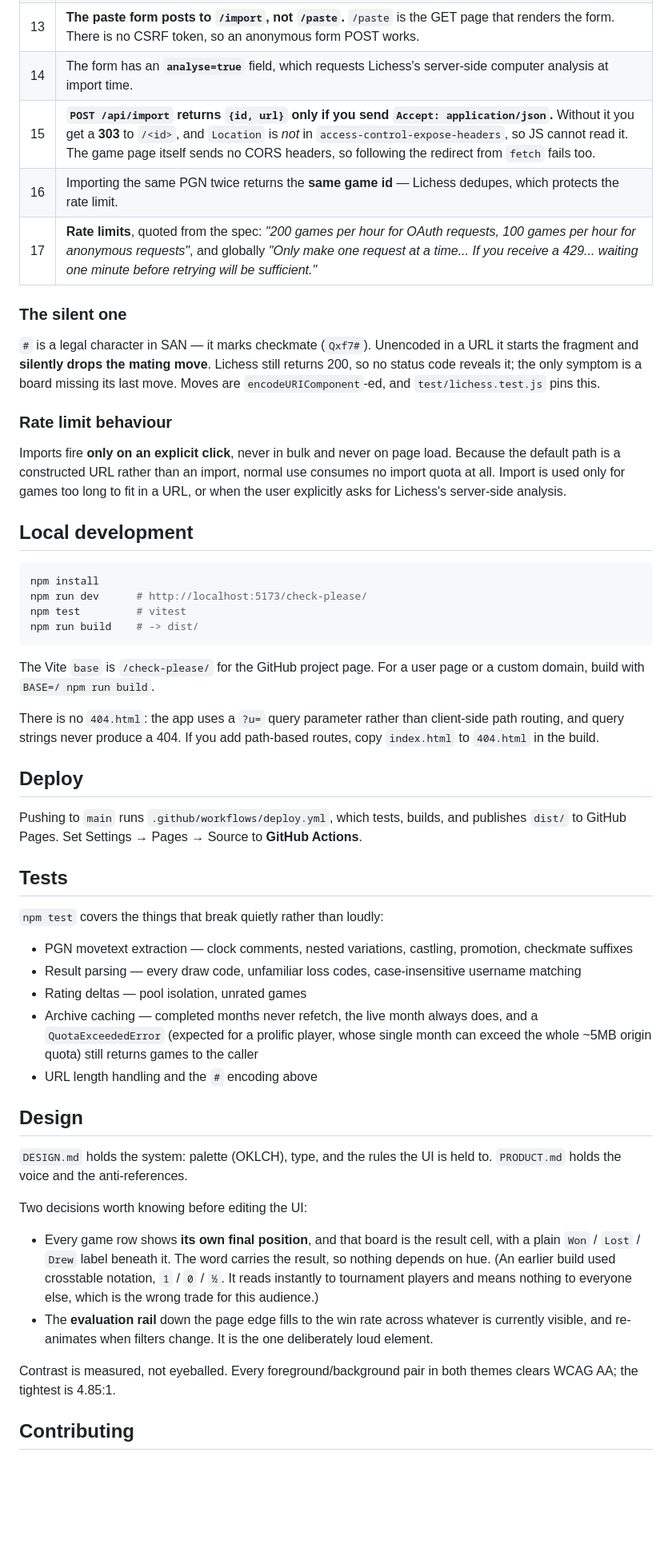
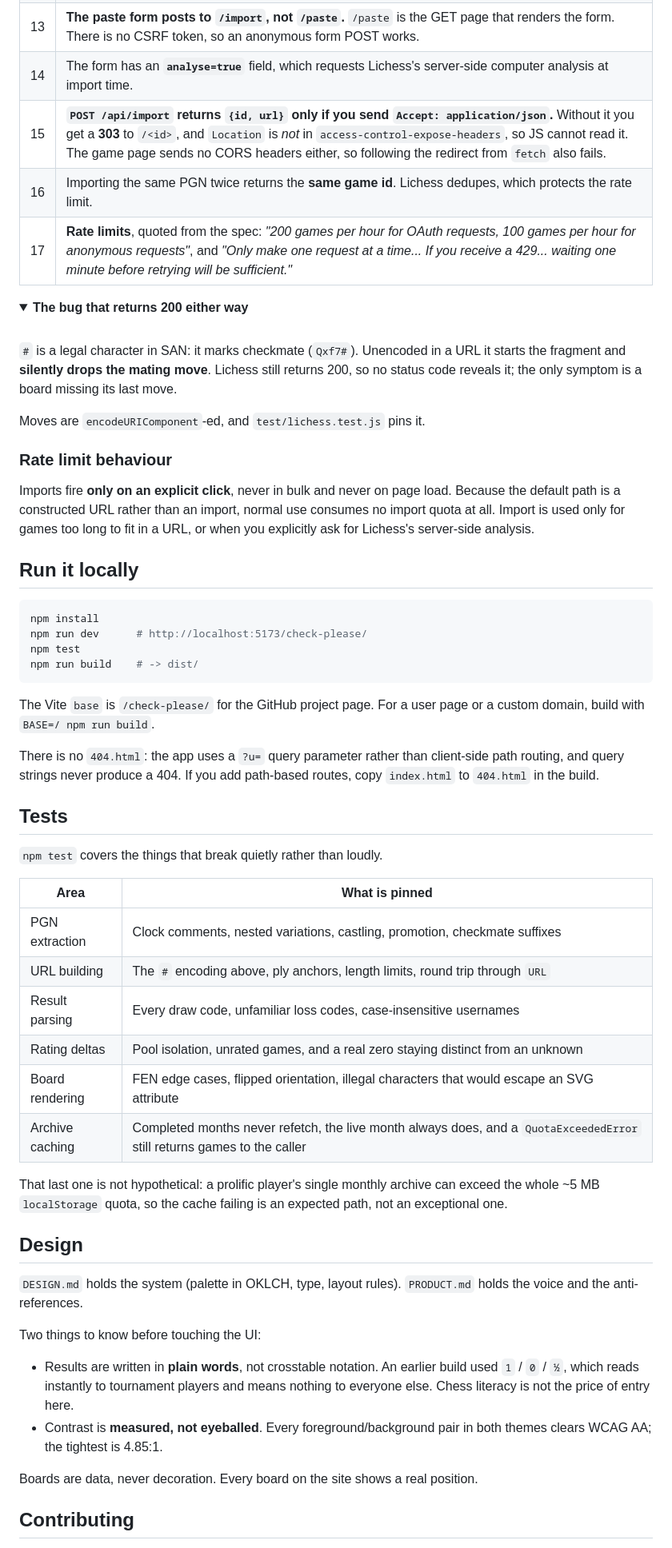
Before and after one commit to roeibh/check-please, a Markdown page: README.md, the part around one of its changes. Shown at 80% size. GitHub-like rendering; folded sections open; blank space fills up the shorter version.

````diff
--- a/README.md
+++ b/README.md
@@ -71,73 +114,78 @@ accuracies?: { white, black }        // optional
 | 12 | It accepts a **`#<ply>` anchor**, so games open at the final position. `/<id>/black#<ply>` also orients the board. |
 | 13 | **The paste form posts to `/import`, not `/paste`.** `/paste` is the GET page that renders the form. There is no CSRF token, so an anonymous form POST works. |
 | 14 | The form has an **`analyse=true`** field, which requests Lichess's server-side computer analysis at import time. |
-| 15 | **`POST /api/import` returns `{id, url}` only if you send `Accept: application/json`.** Without it you get a **303** to `/<id>`, and `Location` is *not* in `access-control-expose-headers`, so JS cannot read it. The game page itself sends no CORS headers, so following the redirect from `fetch` fails too. |
-| 16 | Importing the same PGN twice returns the **same game id** — Lichess dedupes, which protects the rate limit. |
-| 17 | **Rate limits**, quoted from the spec: *"200 games per hour for OAuth requests, 100 games per hour for anonymous requests"*, and globally *"Only make one request at a time... If you receive a 429... waiting one minute before retrying will be sufficient."* |
+| 15 | **`POST /api/import` returns `{id, url}` only if you send `Accept: application/json`.** Without it you get a **303** to `/<id>`, and `Location` is *not* in `access-control-expose-headers`, so JS cannot read it. The game page sends no CORS headers either, so following the redirect from `fetch` also fails. |
+| 16 | Importing the same PGN twice returns the **same game id**. Lichess dedupes, which protects the rate limit. |
+| 17 | **Rate limits**, quoted from the spec: *"200 games per hour for OAuth requests, 100 games per hour for anonymous requests"*, and *"Only make one request at a time... If you receive a 429... waiting one minute before retrying will be sufficient."* |
 
-### The silent one
+</details>
 
-`#` is a legal character in SAN — it marks checkmate (`Qxf7#`). Unencoded in a URL it starts the
+<details>
+<summary><b>The bug that returns 200 either way</b></summary>
+
+<br>
+
+`#` is a legal character in SAN: it marks checkmate (`Qxf7#`). Unencoded in a URL it starts the
 fragment and **silently drops the mating move**. Lichess still returns 200, so no status code
-reveals it; the only symptom is a board missing its last move. Moves are `encodeURIComponent`-ed,
-and `test/lichess.test.js` pins this.
+reveals it; the only symptom is a board missing its last move.
+
+Moves are `encodeURIComponent`-ed, and `test/lichess.test.js` pins it.
+
+</details>
 
 ### Rate limit behaviour
 
 Imports fire **only on an explicit click**, never in bulk and never on page load. Because the
 default path is a constructed URL rather than an import, normal use consumes no import quota at
-all. Import is used only for games too long to fit in a URL, or when the user explicitly asks for
+all. Import is used only for games too long to fit in a URL, or when you explicitly ask for
 Lichess's server-side analysis.
 
-## Local development
+## Run it locally
 
 ```bash
 npm install
 npm run dev      # http://localhost:5173/check-please/
-npm test         # vitest
+npm test
 npm run build    # -> dist/
 ```
 
-The Vite `base` is `/check-please/` for the GitHub project page. For a user page or a custom
-domain, build with `BASE=/ npm run build`.
+The Vite `base` is `/check-please/` for the GitHub project page. For a user page or a custom domain,
+build with `BASE=/ npm run build`.
 
 There is no `404.html`: the app uses a `?u=` query parameter rather than client-side path routing,
-and query strings never produce a 404. If you add path-based routes, copy `index.html` to
-`404.html` in the build.
-
-## Deploy
-
-Pushing to `main` runs `.github/workflows/deploy.yml`, which tests, builds, and publishes `dist/`
-to GitHub Pages. Set Settings → Pages → Source to **GitHub Actions**.
+and query strings never produce a 404. If you add path-based routes, copy `index.html` to `404.html`
+in the build.
 
 ## Tests
 
-`npm test` covers the things that break quietly rather than loudly:
+`npm test` covers the things that break quietly rather than loudly.
 
-- PGN movetext extraction — clock comments, nested variations, castling, promotion, checkmate suffixes
-- Result parsing — every draw code, unfamiliar loss codes, case-insensitive username matching
-- Rating deltas — pool isolation, unrated games
-- Archive caching — completed months never refetch, the live month always does, and a
-  `QuotaExceededError` (expected for a prolific player, whose single month can exceed the whole
-  ~5MB origin quota) still returns games to the caller
-- URL length handling and the `#` encoding above
+| Area | What is pinned |
+|---|---|
+| PGN extraction | Clock comments, nested variations, castling, promotion, checkmate suffixes |
+| URL building | The `#` encoding above, ply anchors, length limits, round trip through `URL` |
+| Result parsing | Every draw code, unfamiliar loss codes, case-insensitive usernames |
+| Rating deltas | Pool isolation, unrated games, and a real zero staying distinct from an unknown |
+| Board rendering | FEN edge cases, flipped orientation, illegal characters that would escape an SVG attribute |
+| Archive caching | Completed months never refetch, the live month always does, and a `QuotaExceededError` still returns games to the caller |
+
+That last one is not hypothetical: a prolific player's single monthly archive can exceed the whole
+~5 MB `localStorage` quota, so the cache failing is an expected path, not an exceptional one.
 
 ## Design
 
-`DESIGN.md` holds the system: palette (OKLCH), type, and the rules the UI is held to.
-`PRODUCT.md` holds the voice and the anti-references.
+`DESIGN.md` holds the system (palette in OKLCH, type, layout rules). `PRODUCT.md` holds the voice
+and the anti-references.
 
-Two decisions worth knowing before editing the UI:
+Two things to know before touching the UI:
 
-- Every game row shows **its own final position**, and that board is the result cell, with a plain
-  `Won` / `Lost` / `Drew` label beneath it. The word carries the result, so nothing depends on hue.
-  (An earlier build used crosstable notation, `1` / `0` / `½`. It reads instantly to tournament
-  players and means nothing to everyone else, which is the wrong trade for this audience.)
-- The **evaluation rail** down the page edge fills to the win rate across whatever is currently
-  visible, and re-animates when filters change. It is the one deliberately loud element.
+- Results are written in **plain words**, not crosstable notation. An earlier build used `1` / `0` /
+  `½`, which reads instantly to tournament players and means nothing to everyone else. Chess
+  literacy is not the price of entry here.
+- Contrast is **measured, not eyeballed**. Every foreground/background pair in both themes clears
+  WCAG AA; the tightest is 4.85:1.
 
-Contrast is measured, not eyeballed. Every foreground/background pair in both themes clears WCAG AA;
-the tightest is 4.85:1.
+Boards are data, never decoration. Every board on the site shows a real position.
 
 ## Contributing
 
````
Also changed, not shown: other parts of README.md (+89 -49 lines), docs/games.png (added), docs/hero.png (added), docs/screenshot.png (deleted).
